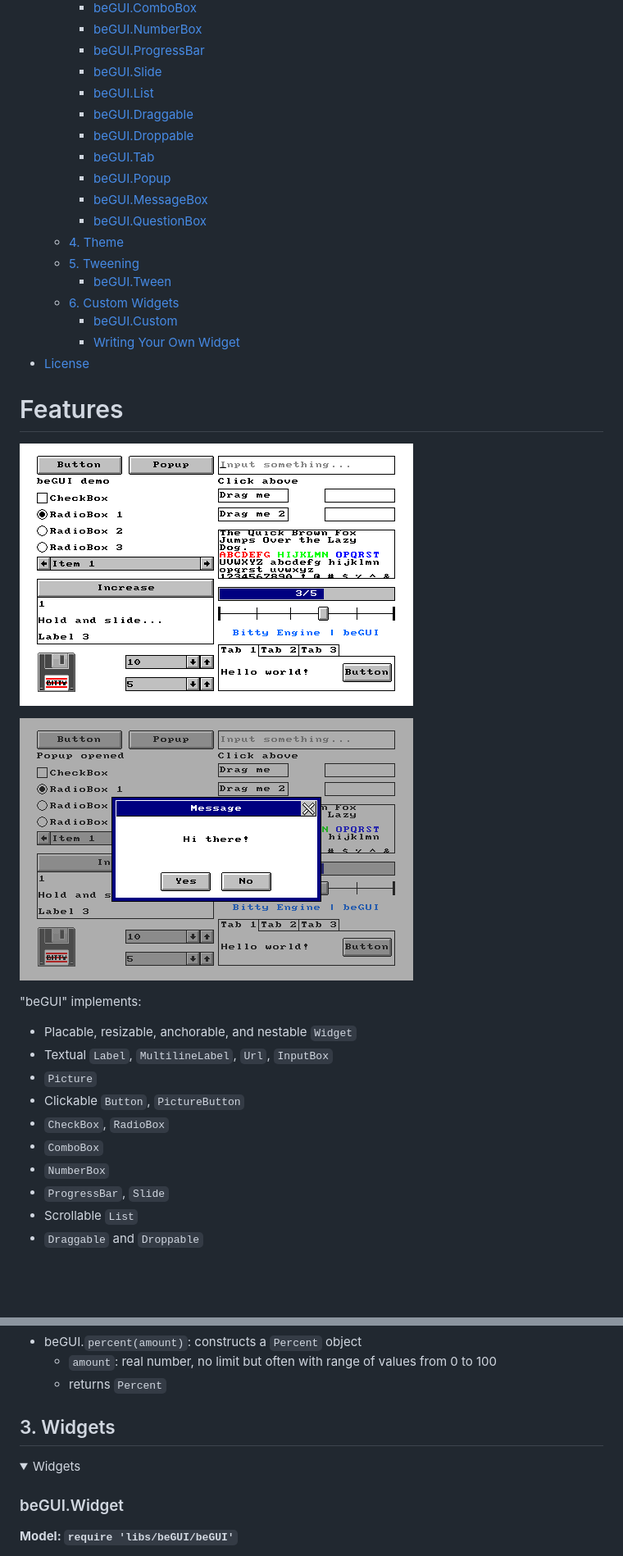
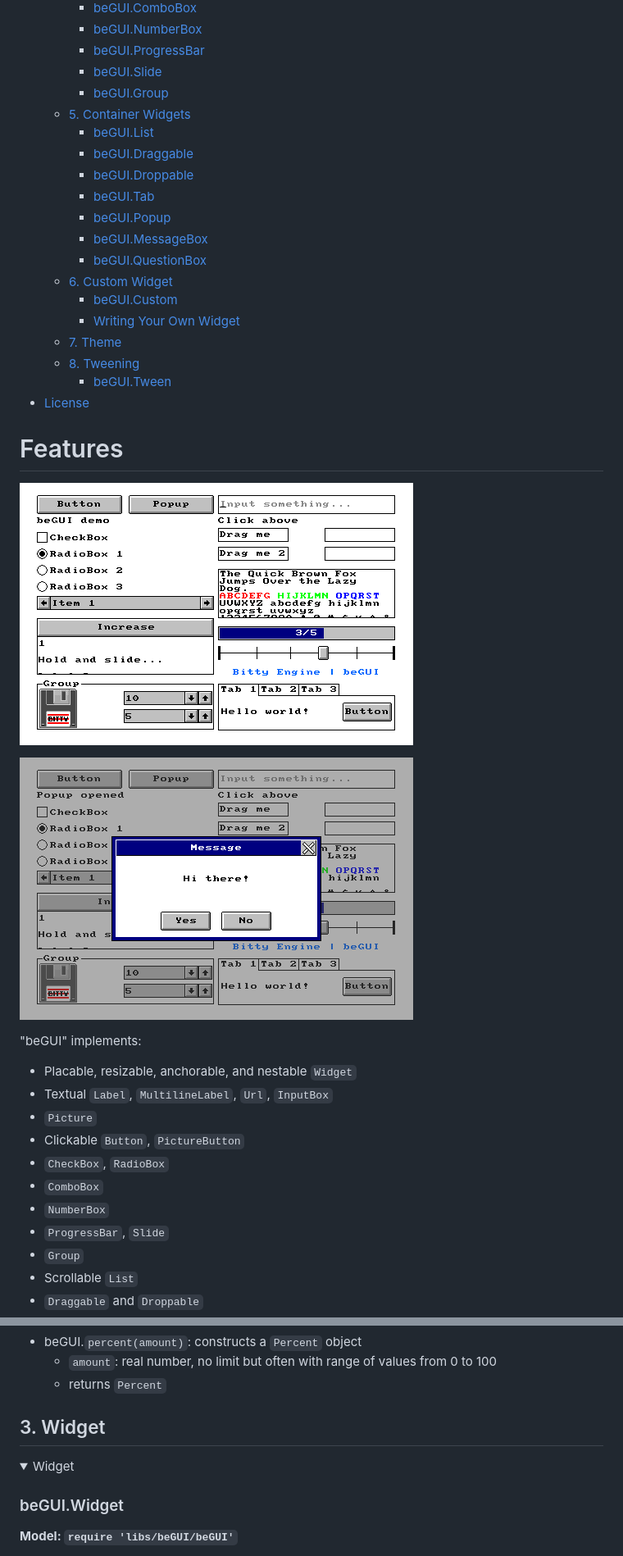
Before and after one commit to paladin-t/begui, a Markdown page: README.md, 2 parts joined by grey strips. Shown at 82% size. GitHub-like rendering; pictures changed too: imgs/beGUI1.png, imgs/beGUI2.png; blank space fills up the shorter version.

Commit message:
+Added a `Group` Widget. *Updated the doc.

```diff
--- a/README.md
+++ b/README.md
@@ -28,6 +29,8 @@ Try it [in browser](https://paladin-t.github.io/begui/).
     * [beGUI.NumberBox](#beguinumberbox)
     * [beGUI.ProgressBar](#beguiprogressbar)
     * [beGUI.Slide](#beguislide)
+    * [beGUI.Group](#beguigroup)
+  * [5. Container Widgets](#5-container-widgets)
     * [beGUI.List](#beguilist)
     * [beGUI.Draggable](#beguidraggable)
     * [beGUI.Droppable](#beguidroppable)
@@ -35,12 +38,12 @@ Try it [in browser](https://paladin-t.github.io/begui/).
     * [beGUI.Popup](#beguipopup)
     * [beGUI.MessageBox](#beguimessagebox)
     * [beGUI.QuestionBox](#beguiquestionbox)
-  * [4. Theme](#4-theme)
-  * [5. Tweening](#5-tweening)
-    * [beGUI.Tween](#beguitween)
-  * [6. Custom Widgets](#6-custom-widgets)
+  * [6. Custom Widget](#6-custom-widget)
     * [beGUI.Custom](#beguicustom)
     * [Writing Your Own Widget](#writing-your-own-widget)
+  * [7. Theme](#7-theme)
+  * [8. Tweening](#8-tweening)
+    * [beGUI.Tween](#beguitween)
 * [License](#license)
 
 # Features
@@ -59,6 +62,7 @@ Try it [in browser](https://paladin-t.github.io/begui/).
 * `ComboBox`
 * `NumberBox`
 * `ProgressBar`, `Slide`
+* `Group`
 * Scrollable `List`
 * `Draggable` and `Droppable`
 * `Tab`
@@ -164,10 +168,10 @@ Shortcut to create `Percent` object.
 
 </details>
 
-## 3. Widgets
+## 3. Widget
 
 <details open>
-<summary>Widgets</summary>
+<summary>Widget</summary>
 
 ### beGUI.Widget
 
```
Also changed, not shown: other parts of README.md (+75 -44 lines), 7 other files.
